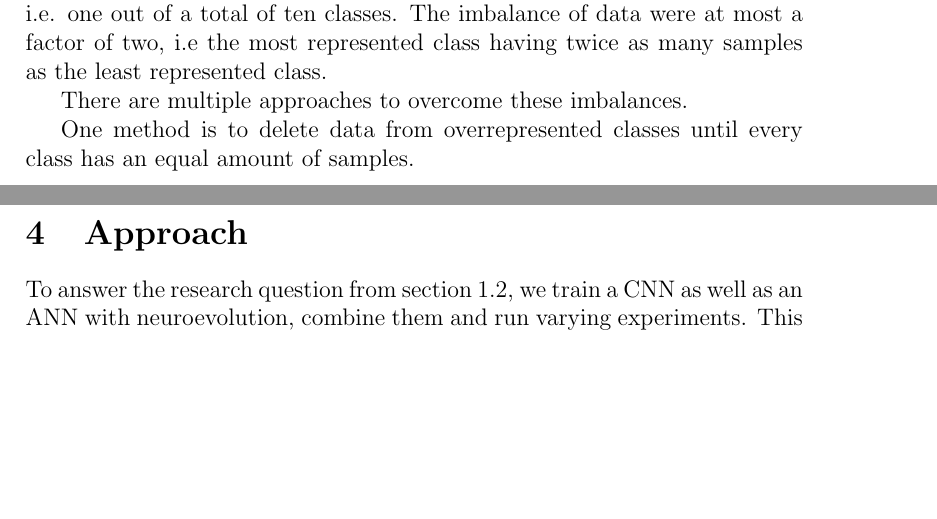
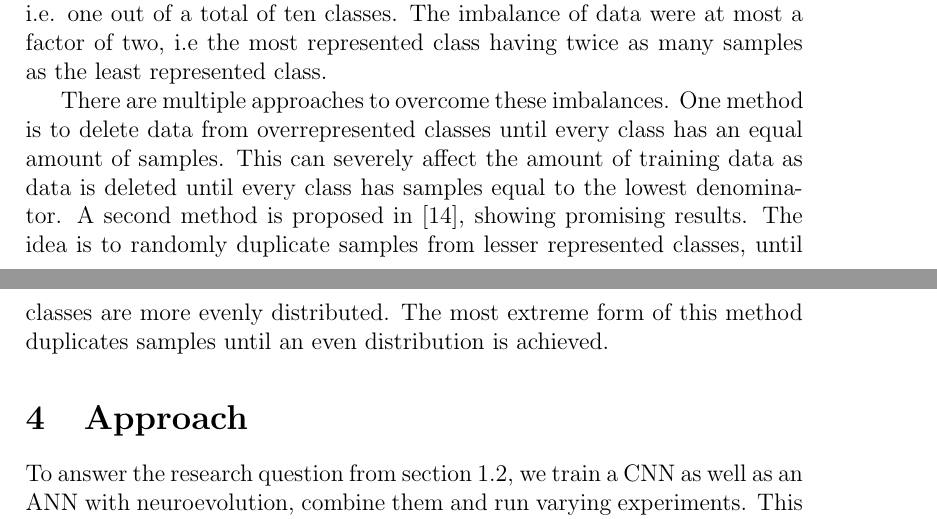
Before and after one commit to markthor/FPSAgentDocumentation, a LaTeX thesis (preamble.tex, which reads ch/solutions.tex): two parts of pages 29 and 30 of 42 before the commit and two parts of pages 29 and 30 of 43 after it, joined at a grey line, cut so that both start at the same text, the shorter picture padded with empty space. Compiled offline with pdfLaTeX.

Commit message:
Working on data req

```diff
--- a/ch/solutions.tex
+++ b/ch/solutions.tex
@@ -73,8 +73,7 @@
 
 
 There are multiple approaches to overcome these imbalances.
-
-One method is to delete data from overrepresented classes until every class has an equal amount of samples.
+One method is to delete data from overrepresented classes until every class has an equal amount of samples. This can severely affect the amount of training data as data is deleted until every class has samples equal to the lowest denominator. A second method is proposed in~\cite{balanced-classes}, showing promising results. The idea is to randomly duplicate samples from lesser represented classes, until classes are more evenly distributed. The most extreme form of this method duplicates samples until an even distribution is achieved.
 
 
 
```
